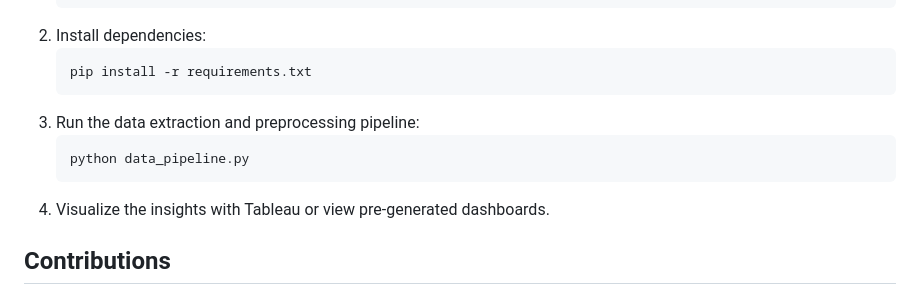
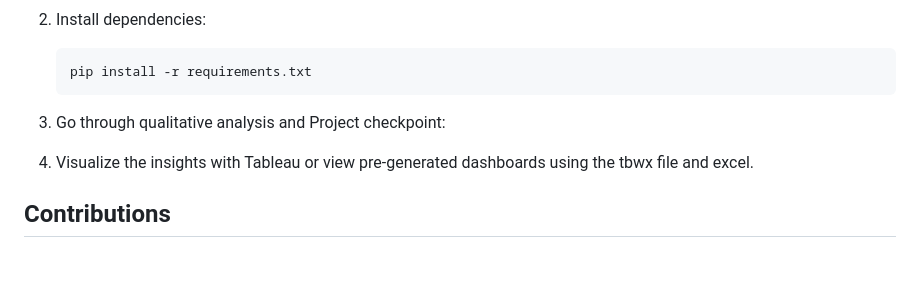
Before and after one commit to madhurlak0810/SEC-edgar, a Markdown page: README.md, the part around the change. Rendered like a GitHub page; blank space fills up the shorter version.

````diff
--- a/README.md
+++ b/README.md
@@ -75,11 +75,9 @@ The Financial Data Analytics Platform leverages data science and machine learnin
    ```bash
    pip install -r requirements.txt
    ```
-3. Run the data extraction and preprocessing pipeline:
-   ```bash
-   python data_pipeline.py
-   ```
-4. Visualize the insights with Tableau or view pre-generated dashboards.
+3. Go through qualitative analysis and Project checkpoint:
+
+4. Visualize the insights with Tableau or view pre-generated dashboards using the tbwx file and excel.
 
 ## Contributions
 - **Madhur Lakshmanan**: Data curation, preprocessing, and MongoDB integration and OpenAI integration.
````
